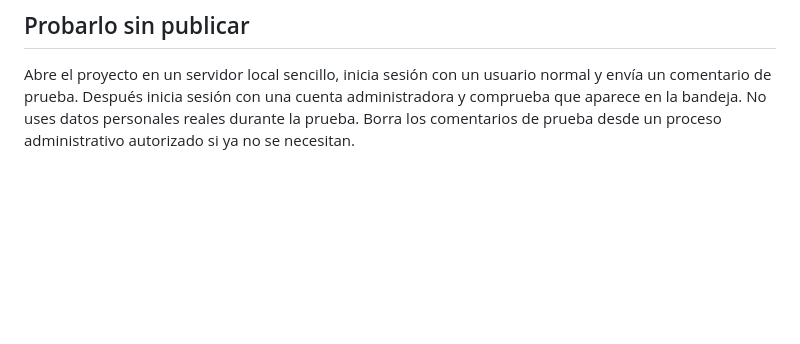
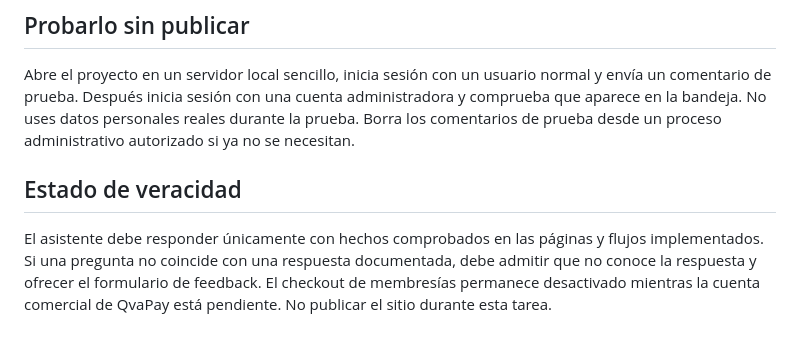
Before and after one commit to RobertDeva/Universo-Geek, a Markdown page: docs/ASISTENTE-Y-FEEDBACK.md, the part around the change. GitHub-like rendering; blank space fills up the shorter version.

Commit message:
docs: clarify verified-answer policy for help assistant

```diff
--- a/docs/ASISTENTE-Y-FEEDBACK.md
+++ b/docs/ASISTENTE-Y-FEEDBACK.md
@@ -43,3 +43,7 @@ Si la bandeja no carga, revisa:
 ## Probarlo sin publicar
 
 Abre el proyecto en un servidor local sencillo, inicia sesión con un usuario normal y envía un comentario de prueba. Después inicia sesión con una cuenta administradora y comprueba que aparece en la bandeja. No uses datos personales reales durante la prueba. Borra los comentarios de prueba desde un proceso administrativo autorizado si ya no se necesitan.
+
+
+## Estado de veracidad
+El asistente debe responder únicamente con hechos comprobados en las páginas y flujos implementados. Si una pregunta no coincide con una respuesta documentada, debe admitir que no conoce la respuesta y ofrecer el formulario de feedback. El checkout de membresías permanece desactivado mientras la cuenta comercial de QvaPay está pendiente. No publicar el sitio durante esta tarea.
```
